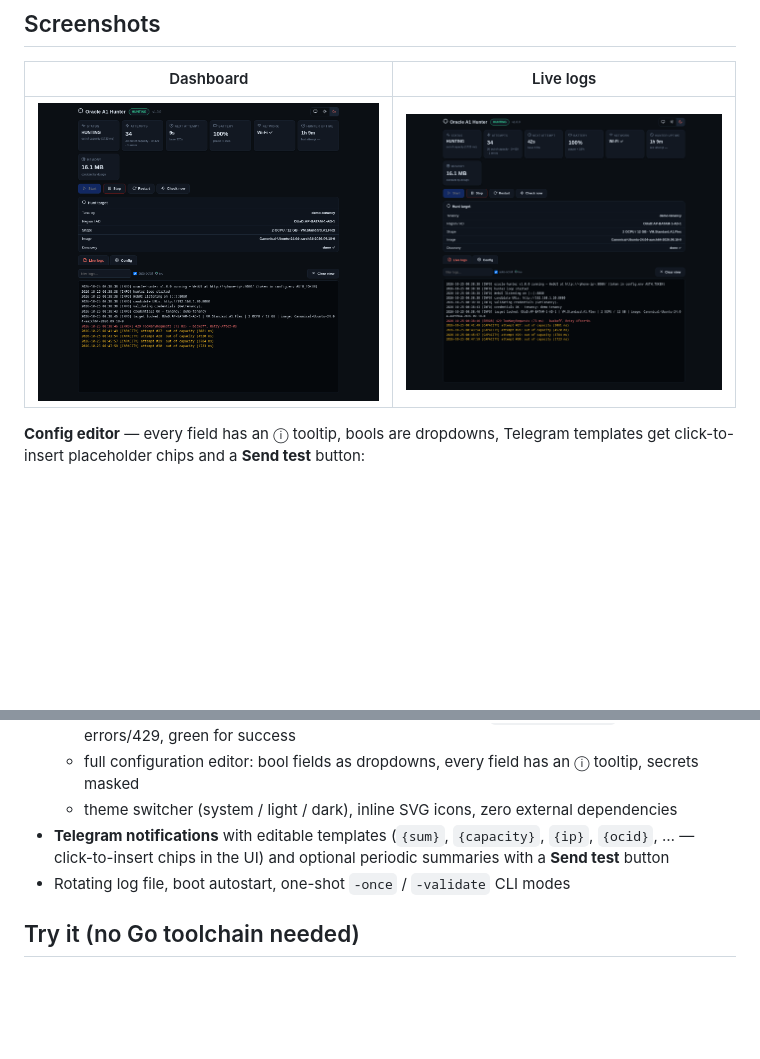
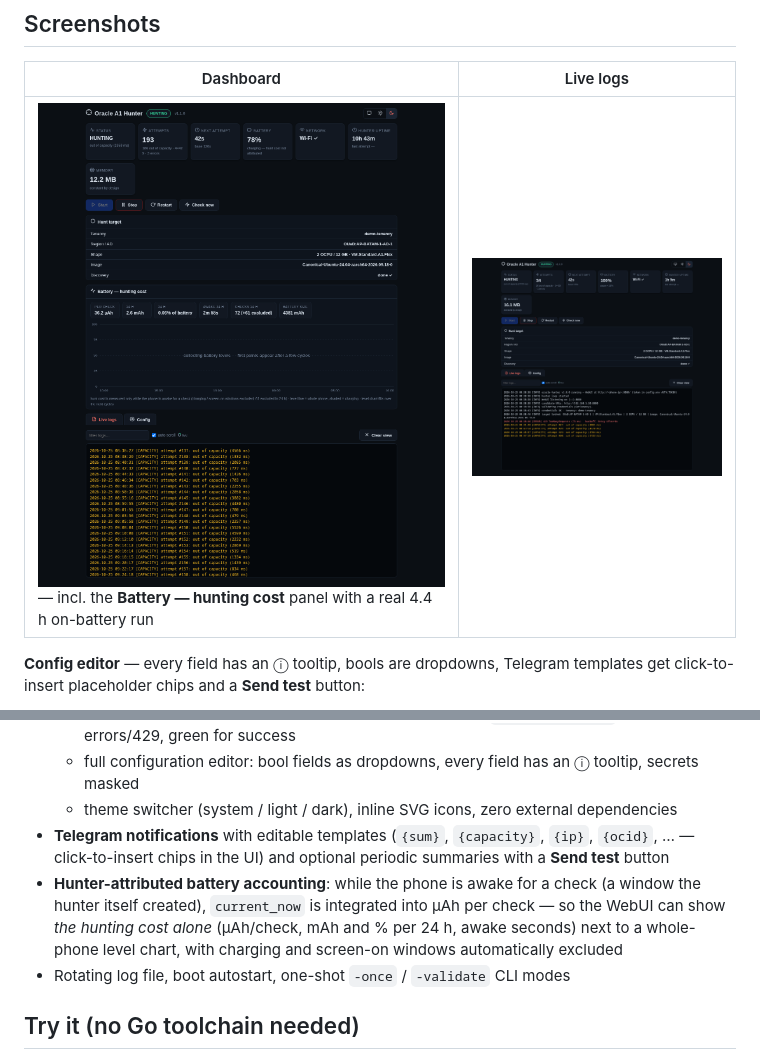
Before and after one commit to alwanjauza/oracle-a1-hunter, a Markdown page: README.md, 2 parts joined by grey strips. Drawn GitHub-style; pictures changed too: docs/screenshot-dashboard.png; blank space fills up the shorter version.

```diff
--- a/README.md
+++ b/README.md
@@ -12,7 +12,7 @@ Written as a **single static Go binary (~8 MB, ~14 MB RAM)** that runs as a root
 
 | Dashboard | Live logs |
 |---|---|
-| ![Dashboard](docs/screenshot-dashboard.png) | ![Logs](docs/screenshot-logs.png) |
+| ![Dashboard](docs/screenshot-dashboard.png) — incl. the **Battery — hunting cost** panel with a real 4.4 h on-battery run | ![Logs](docs/screenshot-logs.png) |
 
 **Config editor** — every field has an ⓘ tooltip, bools are dropdowns, Telegram templates get click-to-insert placeholder chips and a **Send test** button:
 
@@ -38,6 +38,7 @@ Existing hunters (including the one this project replaced) are Termux scripts th
   - full configuration editor: bool fields as dropdowns, every field has an ⓘ tooltip, secrets masked
   - theme switcher (system / light / dark), inline SVG icons, zero external dependencies
 - **Telegram notifications** with editable templates (`{sum}`, `{capacity}`, `{ip}`, `{ocid}`, … — click-to-insert chips in the UI) and optional periodic summaries with a **Send test** button
+- **Hunter-attributed battery accounting**: while the phone is awake for a check (a window the hunter itself created), `current_now` is integrated into µAh per check — so the WebUI can show *the hunting cost alone* (µAh/check, mAh and % per 24 h, awake seconds) next to a whole-phone level chart, with charging and screen-on windows automatically excluded
 - Rotating log file, boot autostart, one-shot `-once` / `-validate` CLI modes
 
 ## Try it (no Go toolchain needed)
```
Also changed, not shown: CHANGELOG.md (+36 -19 lines), 5 other files.
